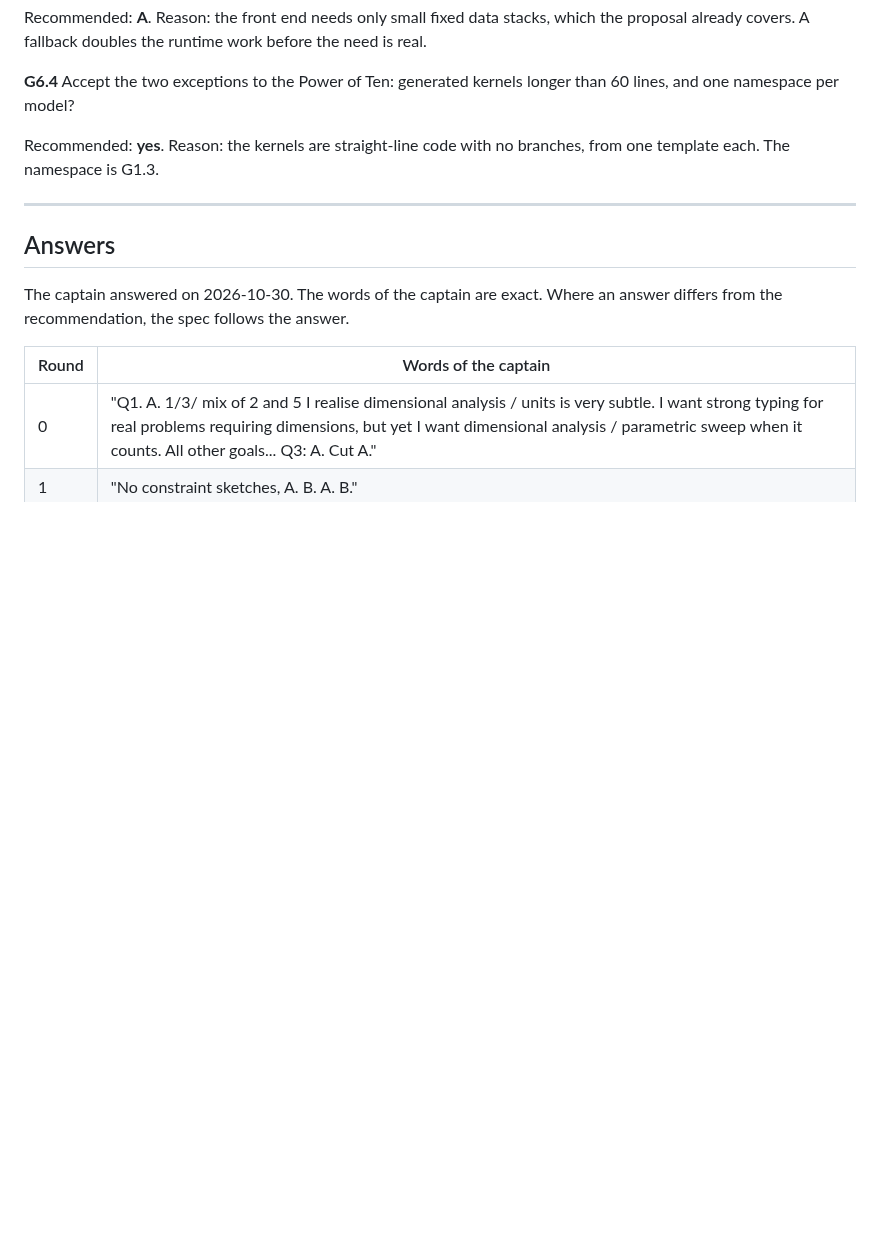
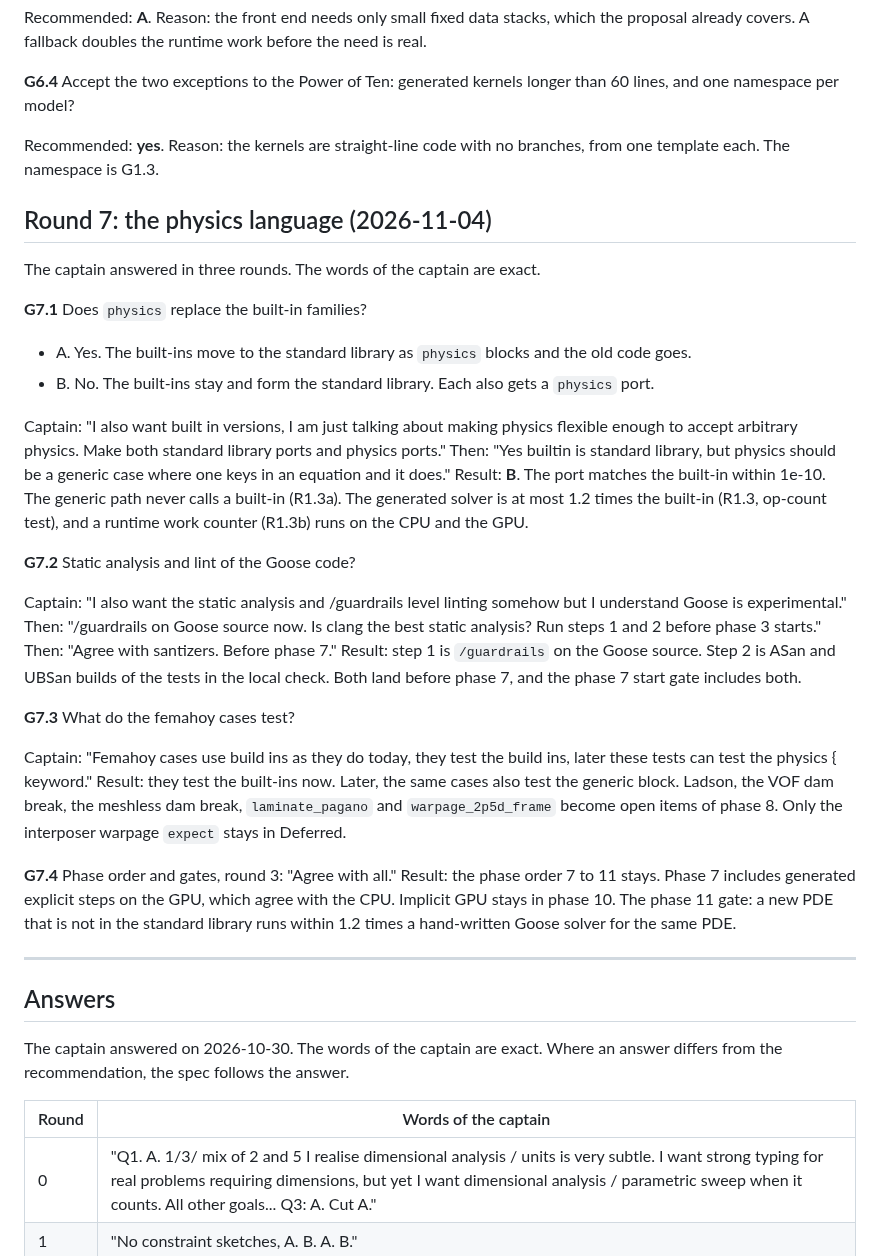
Before and after one commit to yujieteo/skein, a Markdown page: docs/grilling.md, the part around the change. Rendered like a GitHub page; blank space fills up the shorter version.

Commit message:
docs(roadmap): apply the captain's interview answers, add grilling round 7

```diff
--- a/docs/grilling.md
+++ b/docs/grilling.md
@@ -396,6 +396,51 @@ longer than 60 lines, and one namespace per model?
 Recommended: **yes**. Reason: the kernels are straight-line code with no
 branches, from one template each. The namespace is G1.3.
 
+## Round 7: the physics language (2026-11-04)
+
+The captain answered in three rounds. The words of the captain are exact.
+
+**G7.1** Does `physics` replace the built-in families?
+
+- A. Yes. The built-ins move to the standard library as `physics` blocks and
+  the old code goes.
+- B. No. The built-ins stay and form the standard library. Each also gets a
+  `physics` port.
+
+Captain: "I also want built in versions, I am just talking about making
+physics flexible enough to accept arbitrary physics. Make both standard
+library ports and physics ports." Then: "Yes builtin is standard library, but
+physics should be a generic case where one keys in an equation and it does."
+Result: **B**. The port matches the built-in within 1e-10. The generic path
+never calls a built-in (R1.3a). The generated solver is at most 1.2 times the
+built-in (R1.3, op-count test), and a runtime work counter (R1.3b) runs on
+the CPU and the GPU.
+
+**G7.2** Static analysis and lint of the Goose code?
+
+Captain: "I also want the static analysis and /guardrails level linting
+somehow but I understand Goose is experimental." Then: "/guardrails on Goose
+source now. Is clang the best static analysis? Run steps 1 and 2 before phase
+3 starts." Then: "Agree with santizers. Before phase 7."
+Result: step 1 is `/guardrails` on the Goose source. Step 2 is ASan and
+UBSan builds of the tests in the local check. Both land before phase 7, and
+the phase 7 start gate includes both.
+
+**G7.3** What do the femahoy cases test?
+
+Captain: "Femahoy cases use build ins as they do today, they test the build
+ins, later these tests can test the physics { keyword."
+Result: they test the built-ins now. Later, the same cases also test the
+generic block. Ladson, the VOF dam break, the meshless dam break,
+`laminate_pagano` and `warpage_2p5d_frame` become open items of phase 8. Only
+the interposer warpage `expect` stays in Deferred.
+
+**G7.4** Phase order and gates, round 3: "Agree with all."
+Result: the phase order 7 to 11 stays. Phase 7 includes generated explicit
+steps on the GPU, which agree with the CPU. Implicit GPU stays in phase 10.
+The phase 11 gate: a new PDE that is not in the standard library runs within
+1.2 times a hand-written Goose solver for the same PDE.
+
 ---
 
 ## Answers
```
Also changed, not shown: docs/roadmap.md (+17 -12 lines).
